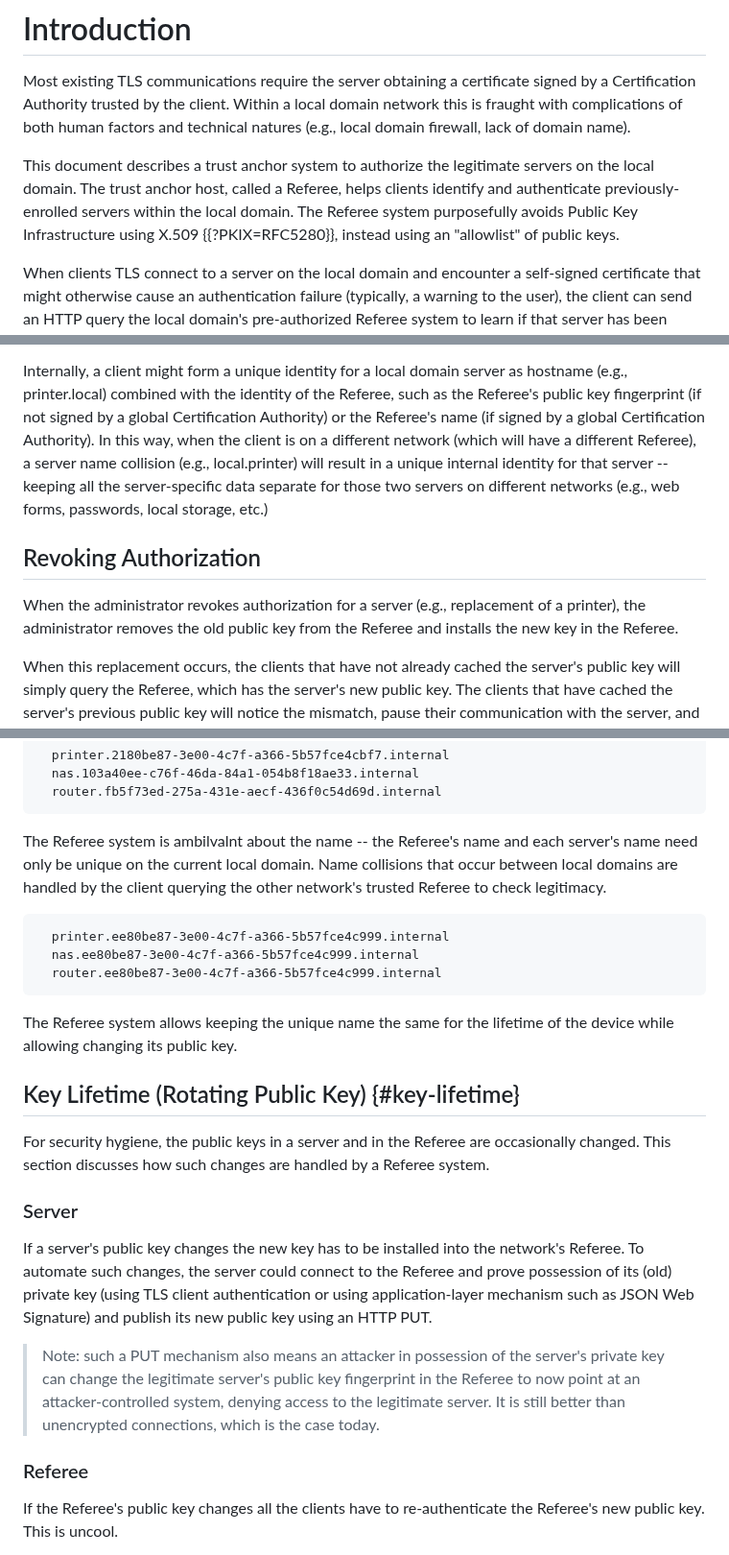
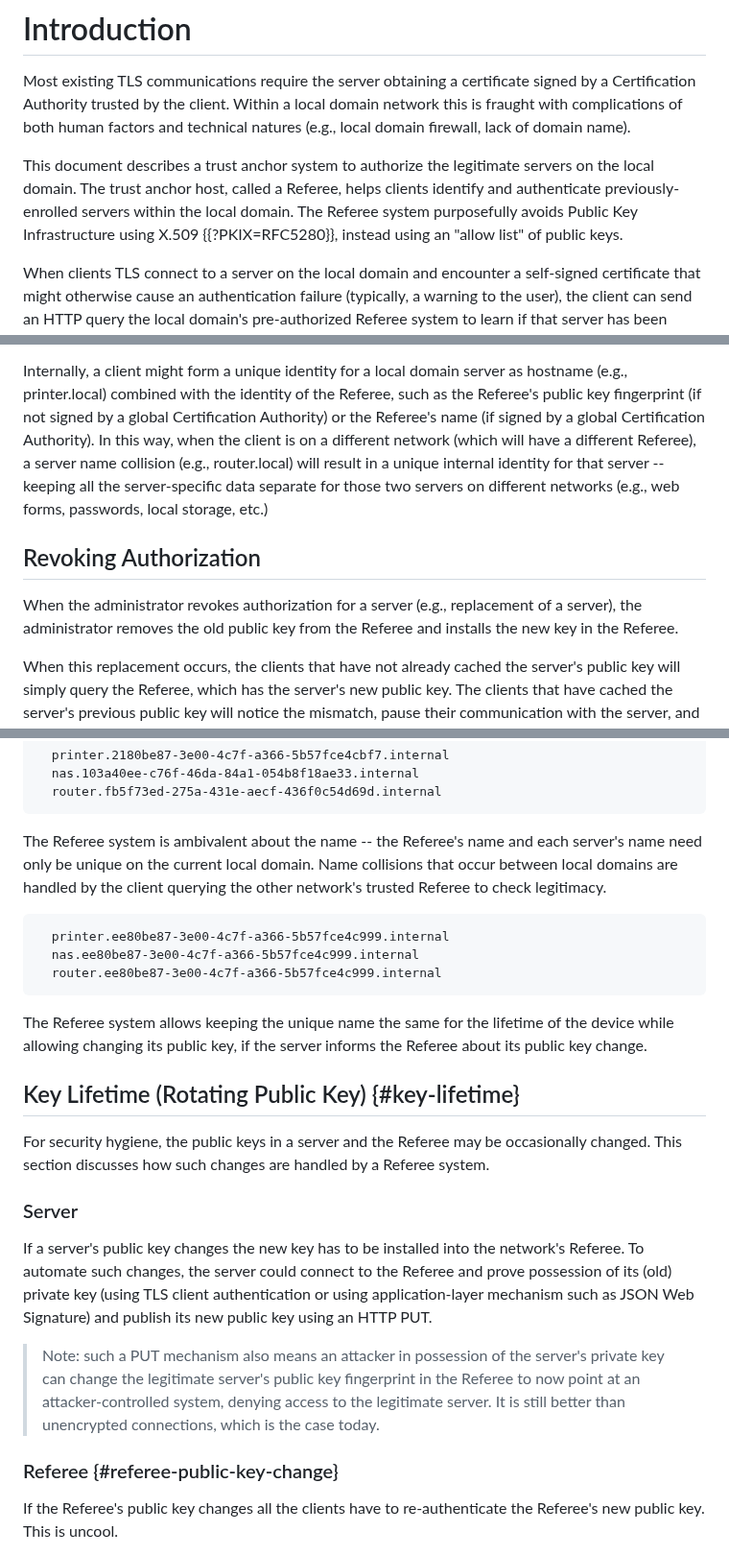
Before and after one commit to danwing/referee, a Markdown page: draft-wing-settle-referee.md, 3 parts joined by grey strips. Shown at 96% size. GitHub-like rendering.

```diff
--- a/draft-wing-settle-referee.md
+++ b/draft-wing-settle-referee.md
@@ -64,7 +68,7 @@ legitimate servers on the local domain.  The trust anchor host, called a
 Referee, helps clients identify and authenticate previously-enrolled
 servers within the local domain.  The Referee system purposefully
 avoids Public Key Infrastructure using X.509 {{?PKIX=RFC5280}},
-instead using an "allowlist" of public keys.
+instead using an "allow list" of public keys.
 
 When clients TLS connect to a server on the local domain and encounter a
 self-signed certificate that might otherwise cause an authentication
@@ -210,17 +212,16 @@ the Referee, such as the Referee's public key fingerprint (if not
 signed by a global Certification Authority) or the Referee's name (if
 signed by a global Certification Authority).  In this way, when the
 client is on a different network (which will have a different
-Referee), a server name collision (e.g., local.printer) will result in
+Referee), a server name collision (e.g., router.local) will result in
 a unique internal identity for that server -- keeping all the
 server-specific data separate for those two servers on different
-networks (e.g., web forms, passwords, local
-storage, etc.)
+networks (e.g., web forms, passwords, local storage, etc.)
 
 
 ## Revoking Authorization
 
 When the administrator revokes authorization for a server (e.g., replacement
-of a printer), the administrator removes the old public key from the Referee
+of a server), the administrator removes the old public key from the Referee
 and installs the new key in the Referee.
 
 When this replacement occurs, the clients that have not already cached
@@ -416,7 +398,7 @@ example:
   router.fb5f73ed-275a-431e-aecf-436f0c54d69d.internal
 ~~~~~
 
-The Referee system is ambilvalnt about the name -- the Referee's name
+The Referee system is ambivalent about the name -- the Referee's name
 and each server's name need only be unique on the current local
 domain. Name collisions that occur between local domains are handled
 by the client querying the other network's trusted Referee to check
@@ -429,12 +411,13 @@ legitimacy.
 ~~~~~
 
 The Referee system allows keeping the unique name the same for the
-lifetime of the device while allowing changing its public key.
+lifetime of the device while allowing changing its public key, if
+the server informs the Referee about its public key change.
 
 ## Key Lifetime (Rotating Public Key) {#key-lifetime}
 
-For security hygiene, the public keys in a server and in the Referee
-are occasionally changed. This section discusses how such changes are
+For security hygiene, the public keys in a server and the Referee may
+be occasionally changed. This section discusses how such changes are
 handled by a Referee system.
 
 ### Server
@@ -452,7 +435,7 @@ system, denying access to the legitimate server. It is still better than
 unencrypted connections, which is the case today.
 
 
-### Referee
+### Referee {#referee-public-key-change}
 
 If the Referee's public key changes all the clients have to
 re-authenticate the Referee's new public key.  This is uncool.
```
Also changed, not shown: other parts of draft-wing-settle-referee.md (+20 -37 lines).
